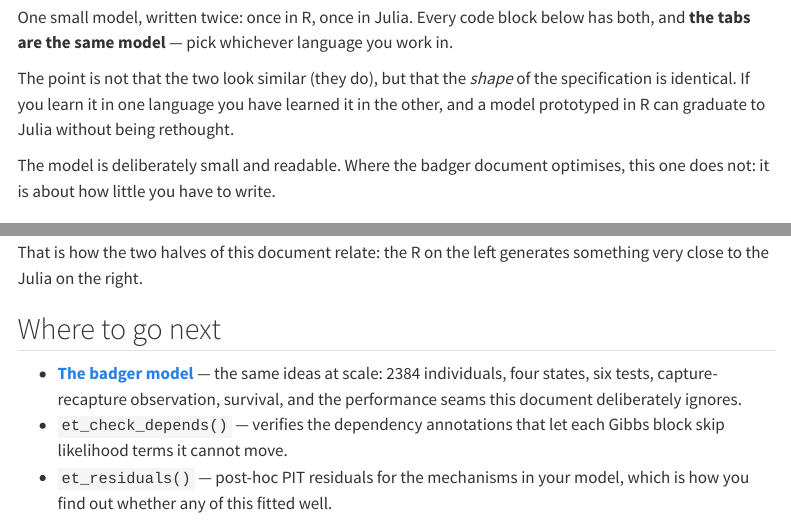
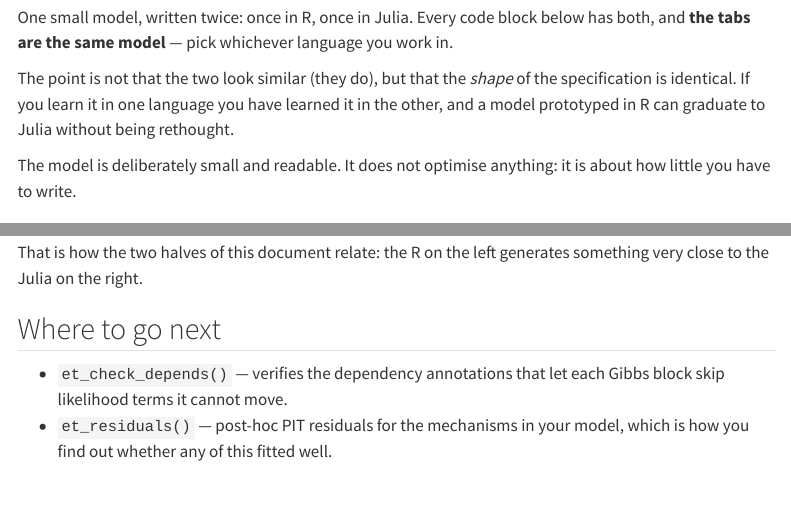
Before and after one commit to EvoArt/EpidemicTrajectoriesR, a Quarto document (docs/cattle.qmd): the page in a window 1100 px wide, from 180 px down, and a second part further down, joined at a grey line. Rendered offline with R 4.5, knitr and Pandoc in place of Quarto, with nearby package versions; menus at the side of the page are left out.

Commit message:
Trim example references from README, docs and comments

```diff
--- a/docs/cattle.qmd
+++ b/docs/cattle.qmd
@@ -29,8 +29,8 @@ specification is identical. If you learn it in one language you have learned it
 in the other, and a model prototyped in R can graduate to Julia without being
 rethought.
 
-The model is deliberately small and readable. Where the badger document
-optimises, this one does not: it is about how little you have to write.
+The model is deliberately small and readable. It does not optimise anything: it
+is about how little you have to write.
 
 ### The model
 
@@ -524,9 +524,6 @@ something very close to the Julia on the right.
 
 ## Where to go next
 
-* **[The badger model](badger.qmd)** — the same ideas at scale: 2384 individuals,
-  four states, six tests, capture-recapture observation, survival, and the
-  performance seams this document deliberately ignores.
 * `et_check_depends()` — verifies the dependency annotations that let each Gibbs
   block skip likelihood terms it cannot move.
 * `et_residuals()` — post-hoc PIT residuals for the mechanisms in your model,
```
Also changed, not shown: R/adtype.R (+2 -2 lines), R/blocks.R (+7 -8 lines), R/codegen.R (+2 -2 lines), R/model.R (+2 -2 lines), R/population.R (+3 -3 lines), R/residuals.R (+1 -1 lines), R/summaries.R (+1 -1 lines), R/trajectories.R (+1 -1 lines), README.md, 9 other files.
